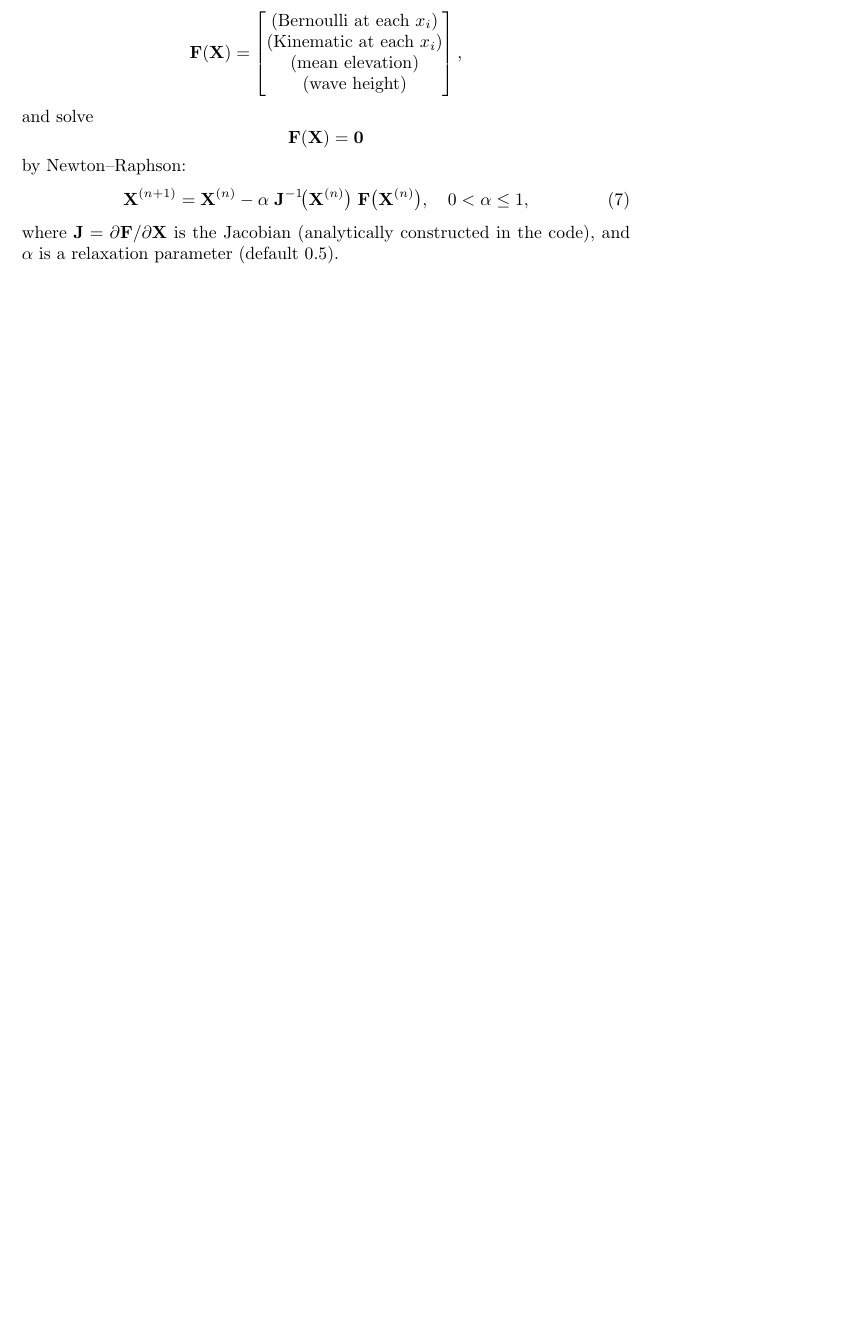
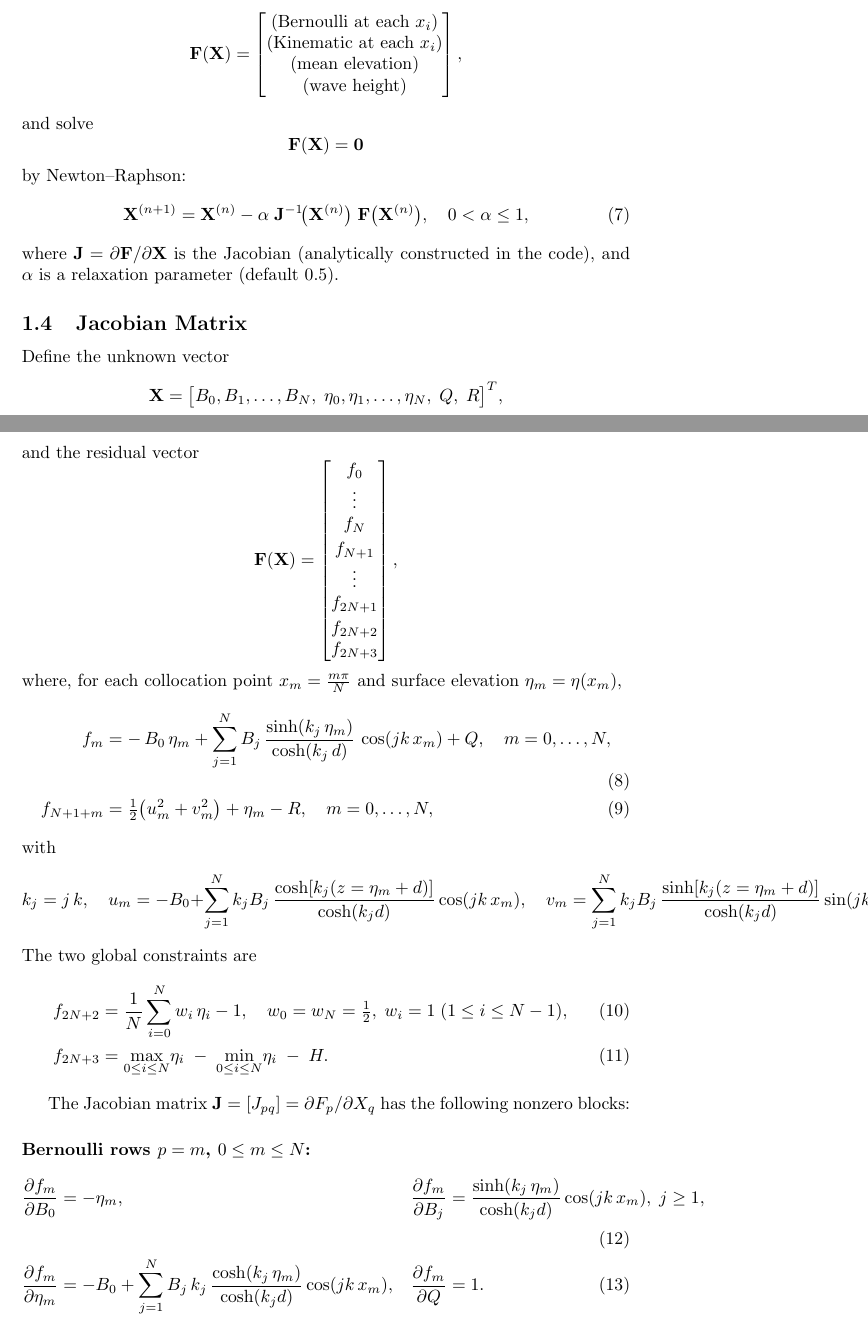
Before and after one commit to bareboat-necessities/bbn-wave-period-esp32, a LaTeX document (bbn_wave_freq_m5atomS3/doc/wave_model_fenton.tex): part of page 2 of 3 before the commit and two parts of pages 2 and 3 of 5 after it, the two joined at a grey line, cut so that both start at the same text, the shorter picture padded with empty space. Compiled offline with pdfLaTeX.

Commit message:
Update wave_model_fenton.tex

```diff
--- a/bbn_wave_freq_m5atomS3/doc/wave_model_fenton.tex
+++ b/bbn_wave_freq_m5atomS3/doc/wave_model_fenton.tex
@@ -100,3 +100,67 @@ by Newton–Raphson:
 \end{equation}
 where $\mathbf{J} = \partial\mathbf{F}/\partial\mathbf{X}$ is the Jacobian (analytically constructed in the code), and $\alpha$ is a relaxation parameter (default 0.5).
 
+\subsection{Jacobian Matrix}
+\label{sec:jacobian}
+
+Define the unknown vector
+\[
+\mathbf{X} = \bigl[B_{0}, B_{1},\dots,B_{N},\;\eta_{0},\eta_{1},\dots,\eta_{N},\;Q,\;R\bigr]^{T},
+\]
+and the residual vector
+\[
+\mathbf{F}(\mathbf{X}) =
+\begin{bmatrix}
+f_{0}\\
+\vdots\\
+f_{N}\\[0.5ex]
+f_{N+1}\\
+\vdots\\
+f_{2N+1}\\[0.5ex]
+f_{2N+2}\\
+f_{2N+3}
+\end{bmatrix},
+\]
+where, for each collocation point \(x_{m} = \tfrac{m\pi}{N}\) and surface elevation \(\eta_{m} = \eta(x_{m})\),
+\begin{align}
+f_{m} &= -\,B_{0}\,\eta_{m}
+       + \sum_{j=1}^{N} B_{j}\,\frac{\sinh(k_{j}\,\eta_{m})}{\cosh(k_{j}\,d)}\,\cos(jk\,x_{m})
+       + Q,
+       \quad m=0,\dots,N,
+       \\
+f_{N+1+m} &= \tfrac12\bigl(u_{m}^{2}+v_{m}^{2}\bigr)
+            + \eta_{m} - R,
+       \quad m=0,\dots,N,
+\end{align}
+with
+\[
+k_{j} = j\,k,\quad
+u_{m} = -B_{0} + \sum_{j=1}^{N} k_{j}B_{j}\,\frac{\cosh[k_{j}(z=\eta_{m}+d)]}{\cosh(k_{j}d)}\cos(jk\,x_{m}),
+\quad
+v_{m} = \sum_{j=1}^{N} k_{j}B_{j}\,\frac{\sinh[k_{j}(z=\eta_{m}+d)]}{\cosh(k_{j}d)}\sin(jk\,x_{m}).
+\]
+The two global constraints are
+\begin{align}
+f_{2N+2} &= \frac{1}{N}\sum_{i=0}^{N} w_i\,\eta_{i} - 1,
+\quad w_{0}=w_{N}=\tfrac12,\;w_{i}=1\;(1\le i\le N-1),
+\\
+f_{2N+3} &= \max_{0\le i\le N}\!\eta_{i}\;-\;\min_{0\le i\le N}\!\eta_{i}\;-\;H.
+\end{align}
+
+The Jacobian matrix \(\mathbf{J} = [J_{pq}]=\partial F_{p}/\partial X_{q}\) has the following nonzero blocks:
+
+\paragraph{Bernoulli rows \(p=m\), \(0\le m\le N\):}
+\begin{align}
+\frac{\partial f_{m}}{\partial B_{0}}
+  &= -\eta_{m},
+  &
+\frac{\partial f_{m}}{\partial B_{j}}
+  &= \frac{\sinh(k_{j}\,\eta_{m})}{\cosh(k_{j}d)}\cos(jk\,x_{m}),\; j\ge1,
+  \\
+\frac{\partial f_{m}}{\partial \eta_{m}}
+  &= -B_{0}
+     + \sum_{j=1}^{N}B_{j}\,k_{j}\,\frac{\cosh(k_{j}\,\eta_{m})}{\cosh(k_{j}d)}\cos(jk\,x_{m}),
+  &
+\frac{\partial f_{m}}{\partial Q}
+  &= 1.
+\end{align}
```
Also changed, not shown: bbn_wave_freq_m5atomS3/doc/wave_model_fenton.tex (46 more changed lines).
